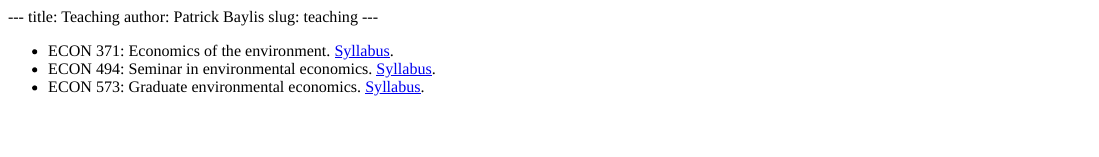
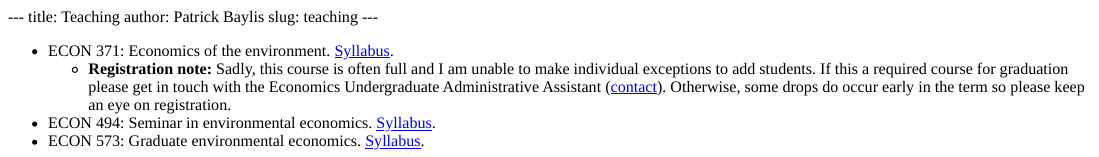
Before and after one commit to pbaylis/website, an R Markdown document (content/teaching.Rmd): the page in a window 1100 px wide, from its top. The pictures show the output file content/teaching.html that the author committed with the source, opened offline.

Commit message:
Add ECON 371 note

```diff
--- a/content/teaching.Rmd
+++ b/content/teaching.Rmd
@@ -5,5 +5,6 @@ slug: teaching
 ---
 
 - ECON 371: Economics of the environment. [Syllabus](/pdf/ECON371-syllabus.pdf).
+    - **Registration note:** Sadly, this course is often full and I am unable to make individual exceptions to add students. If this a required course for graduation please get in touch with the Economics Undergraduate Administrative Assistant ([contact](https://economics.ubc.ca/people/staff/)). Otherwise, some drops do occur early in the term so please keep an eye on registration.
 - ECON 494: Seminar in environmental economics. [Syllabus](/pdf/ECON494-syllabus.pdf).
 - ECON 573: Graduate environmental economics. [Syllabus](/pdf/ECON573-syllabus.pdf).
```
Also changed, not shown: content/teaching.html, 1 other file.
